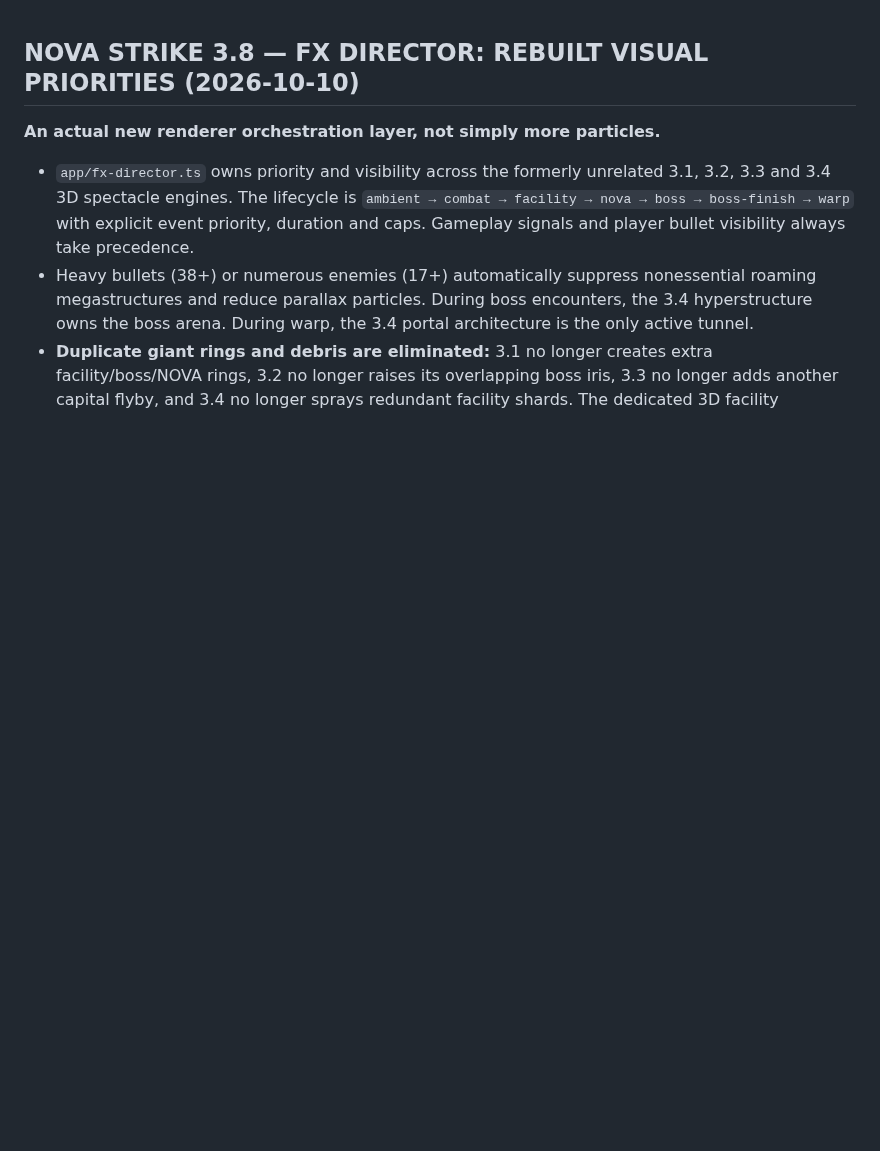
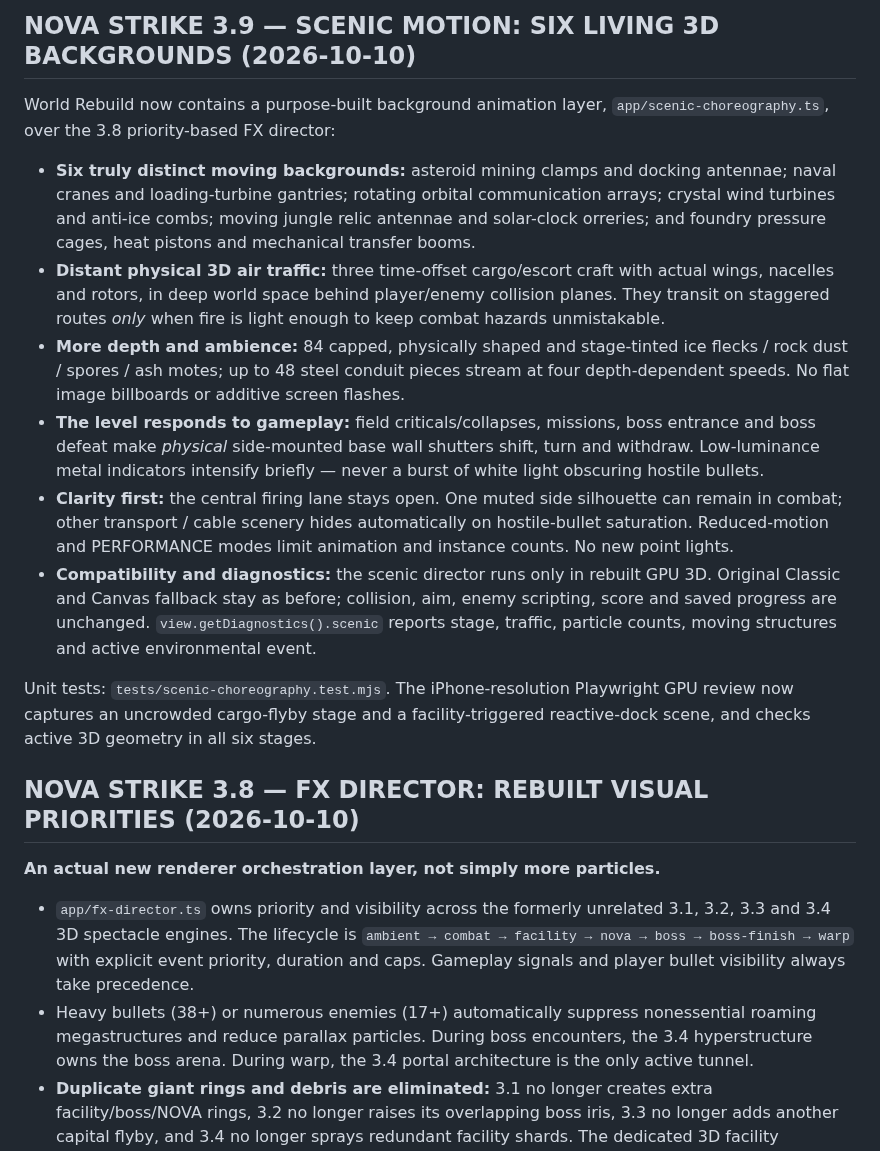
Before and after one commit to yz4git/newgame3, a Markdown page: README.md, the part around the change. Rendered like a GitHub page; blank space fills up the shorter version.

Commit message:
docs: record World Rebuild 3.9 moving stage machinery, 3D freight traffic, weather and reactive level scenery

```diff
--- a/README.md
+++ b/README.md
@@ -1,3 +1,40 @@
+## NOVA STRIKE 3.9 — SCENIC MOTION: SIX LIVING 3D BACKGROUNDS (2026-10-10)
+
+World Rebuild now contains a purpose-built background animation layer,
+`app/scenic-choreography.ts`, over the 3.8 priority-based FX director:
+
+- **Six truly distinct moving backgrounds:** asteroid mining clamps and docking
+  antennae; naval cranes and loading-turbine gantries; rotating orbital
+  communication arrays; crystal wind turbines and anti-ice combs; moving jungle
+  relic antennae and solar-clock orreries; and foundry pressure cages, heat
+  pistons and mechanical transfer booms.
+- **Distant physical 3D air traffic:** three time-offset cargo/escort craft with
+  actual wings, nacelles and rotors, in deep world space behind player/enemy
+  collision planes. They transit on staggered routes *only* when fire is light
+  enough to keep combat hazards unmistakable.
+- **More depth and ambience:** 84 capped, physically shaped and stage-tinted
+  ice flecks / rock dust / spores / ash motes; up to 48 steel conduit pieces
+  stream at four depth-dependent speeds. No flat image billboards or additive
+  screen flashes.
+- **The level responds to gameplay:** field criticals/collapses, missions,
+  boss entrance and boss defeat make *physical* side-mounted base wall
+  shutters shift, turn and withdraw. Low-luminance metal indicators intensify
+  briefly — never a burst of white light obscuring hostile bullets.
+- **Clarity first:** the central firing lane stays open. One muted side
+  silhouette can remain in combat; other transport / cable scenery hides
+  automatically on hostile-bullet saturation. Reduced-motion and PERFORMANCE
+  modes limit animation and instance counts. No new point lights.
+- **Compatibility and diagnostics:** the scenic director runs only in rebuilt
+  GPU 3D. Original Classic and Canvas fallback stay as before; collision,
+  aim, enemy scripting, score and saved progress are unchanged.
+  `view.getDiagnostics().scenic` reports stage, traffic, particle counts,
+  moving structures and active environmental event.
+
+Unit tests: `tests/scenic-choreography.test.mjs`. The iPhone-resolution
+Playwright GPU review now captures an uncrowded cargo-flyby stage and a
+facility-triggered reactive-dock scene, and checks active 3D geometry in
+all six stages.
+
 ## NOVA STRIKE 3.8 — FX DIRECTOR: REBUILT VISUAL PRIORITIES (2026-10-10)
 
 **An actual new renderer orchestration layer, not simply more particles.**
```
